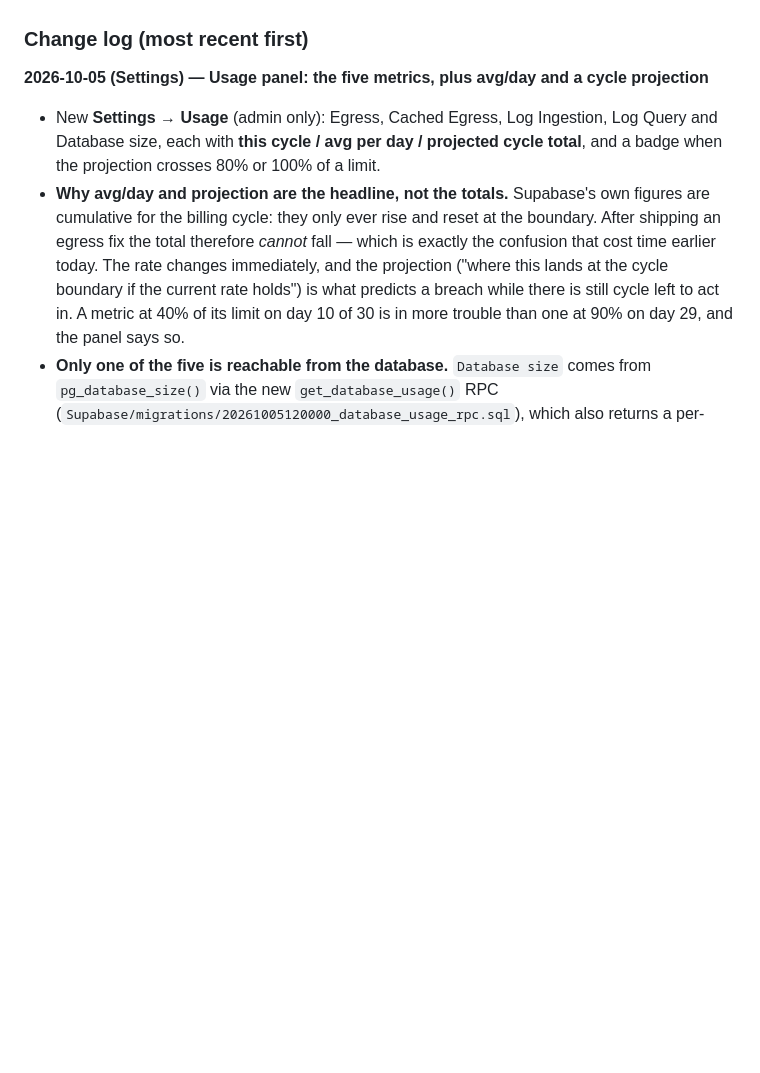
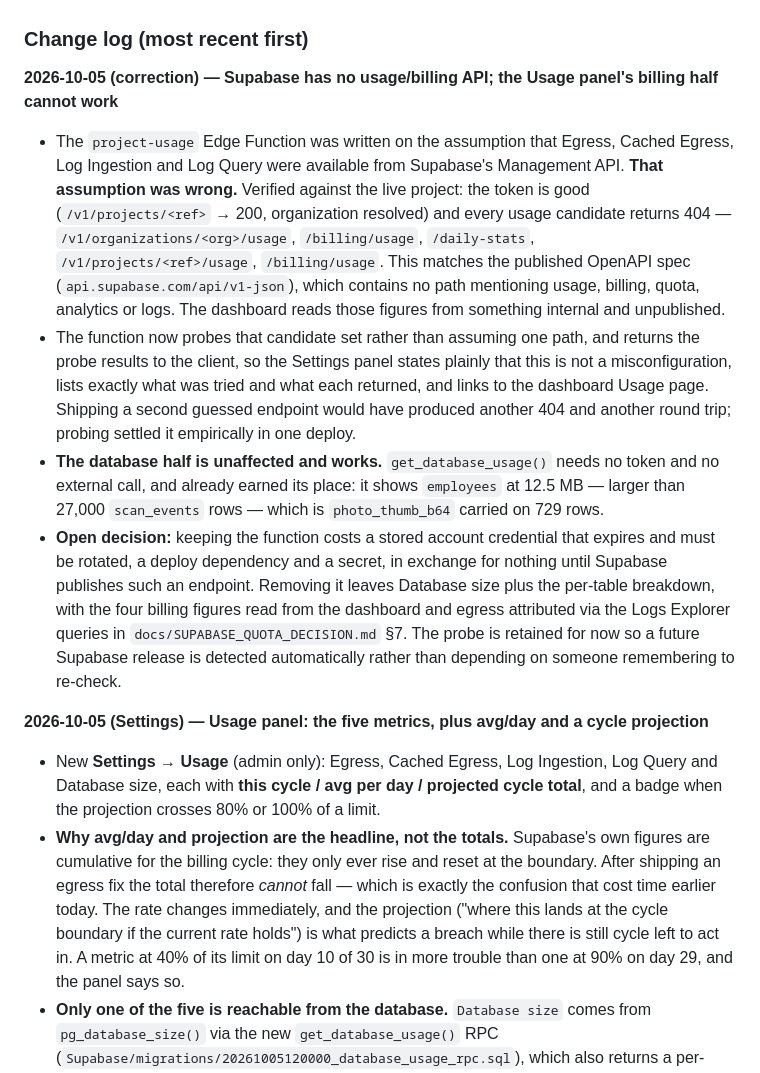
Before and after one commit to RenzDolosa/proximity, a Markdown page: README.md, the part around the change. GitHub-like rendering; blank space fills up the shorter version.

Commit message:
Docs: record that Supabase exposes no usage/billing API
Confirmed empirically against the live project, not inferred. The token is
provably good — /v1/projects/<ref> returned 200 and resolved the organization
in the same run — while all five usage candidates returned 404:
/v1/organizations/<org>/{usage,billing/usage,daily-stats} and
/v1/projects/<ref>/{usage,billing/usage}. That matches the published OpenAPI
spec, which contains no path mentioning usage, billing, quota, analytics or
logs.

So the premise of the project-usage function was wrong: those four metrics are
not available from any supported API, and the dashboard reads them from
something internal. Corrected in the function's README (with the probe output
quoted), the root README change log, and Supabase/README.md, all of which
previously asserted the opposite because I had assumed it rather than checked.

Flagged the open decision rather than making it unilaterally: keeping the
function costs a stored account credential that expires and needs rotation, a
deploy dependency and a secret, in exchange for nothing until such an endpoint
exists. Removing it leaves Database size and the per-table breakdown, which
need none of that. The probe is retained for now so a future Supabase release
is detected automatically instead of depending on someone re-checking.

Co-Authored-By: Claude Opus 5 <noreply@anthropic.com>

```diff
--- a/README.md
+++ b/README.md
@@ -604,6 +604,36 @@ file can drift from the live state between sessions.*
 
 ### Change log (most recent first)
 
+**2026-10-05 (correction) — Supabase has no usage/billing API; the Usage panel's billing half cannot work**
+- The `project-usage` Edge Function was written on the assumption that Egress,
+  Cached Egress, Log Ingestion and Log Query were available from Supabase's
+  Management API. **That assumption was wrong.** Verified against the live
+  project: the token is good (`/v1/projects/<ref>` → 200, organization
+  resolved) and every usage candidate returns 404 —
+  `/v1/organizations/<org>/usage`, `/billing/usage`, `/daily-stats`,
+  `/v1/projects/<ref>/usage`, `/billing/usage`. This matches the published
+  OpenAPI spec (`api.supabase.com/api/v1-json`), which contains no path
+  mentioning usage, billing, quota, analytics or logs. The dashboard reads
+  those figures from something internal and unpublished.
+- The function now probes that candidate set rather than assuming one path,
+  and returns the probe results to the client, so the Settings panel states
+  plainly that this is not a misconfiguration, lists exactly what was tried
+  and what each returned, and links to the dashboard Usage page. Shipping a
+  second guessed endpoint would have produced another 404 and another round
+  trip; probing settled it empirically in one deploy.
+- **The database half is unaffected and works.** `get_database_usage()` needs
+  no token and no external call, and already earned its place: it shows
+  `employees` at 12.5 MB — larger than 27,000 `scan_events` rows — which is
+  `photo_thumb_b64` carried on 729 rows.
+- **Open decision:** keeping the function costs a stored account credential
+  that expires and must be rotated, a deploy dependency and a secret, in
+  exchange for nothing until Supabase publishes such an endpoint. Removing it
+  leaves Database size plus the per-table breakdown, with the four billing
+  figures read from the dashboard and egress attributed via the Logs Explorer
+  queries in `docs/SUPABASE_QUOTA_DECISION.md` §7. The probe is retained for
+  now so a future Supabase release is detected automatically rather than
+  depending on someone remembering to re-check.
+
 **2026-10-05 (Settings) — Usage panel: the five metrics, plus avg/day and a cycle projection**
 - New **Settings → Usage** (admin only): Egress, Cached Egress, Log Ingestion,
   Log Query and Database size, each with **this cycle / avg per day / projected
```
Also changed, not shown: Supabase/README.md (+4 -1 lines), 1 other file.
